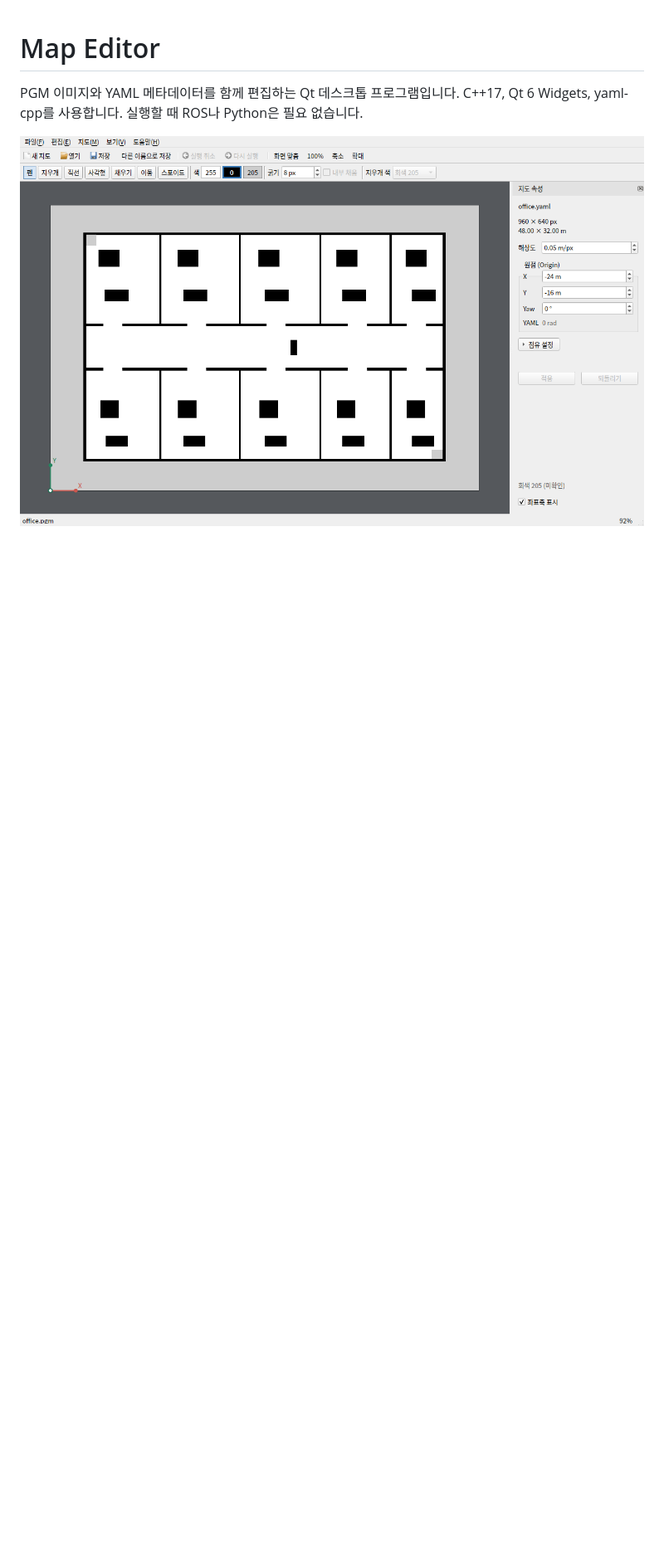
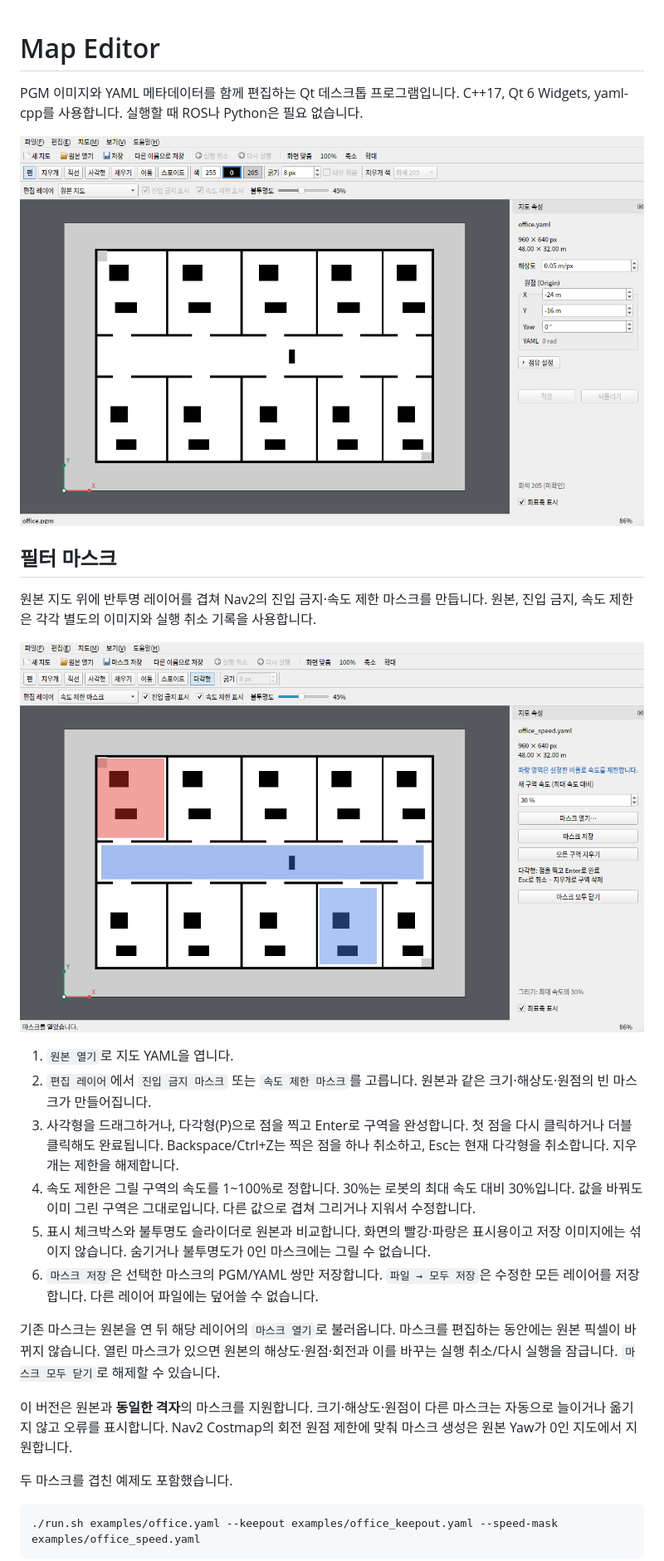
Before and after one commit to YooJuno/map_editor, a Markdown page: README.md, the part around one of its changes. Shown at 83% size. Rendered like a GitHub page; pictures changed too: docs/filter_masks.png (added), docs/screenshot.png; blank space fills up the shorter version.

Commit message:
Add layered keepout and speed masks with polygon zone editing

````diff
--- a/README.md
+++ b/README.md
@@ -4,3 +4,38 @@ PGM 이미지와 YAML 메타데이터를 함께 편집하는 Qt 데스크톱 프
 C++17, Qt 6 Widgets, yaml-cpp를 사용합니다. 실행할 때 ROS나 Python은 필요 없습니다.
 
 ![편집 화면](docs/screenshot.png)
+
+## 필터 마스크
+
+원본 지도 위에 반투명 레이어를 겹쳐 Nav2의 진입 금지·속도 제한 마스크를 만듭니다.
+원본, 진입 금지, 속도 제한은 각각 별도의 이미지와 실행 취소 기록을 사용합니다.
+
+![필터 마스크 편집](docs/filter_masks.png)
+
+1. `원본 열기`로 지도 YAML을 엽니다.
+2. `편집 레이어`에서 `진입 금지 마스크` 또는 `속도 제한 마스크`를 고릅니다.
+   원본과 같은 크기·해상도·원점의 빈 마스크가 만들어집니다.
+3. 사각형을 드래그하거나, 다각형(P)으로 점을 찍고 Enter로 구역을 완성합니다.
+   첫 점을 다시 클릭하거나 더블클릭해도 완료됩니다. Backspace/Ctrl+Z는 찍은 점을
+   하나 취소하고, Esc는 현재 다각형을 취소합니다. 지우개는 제한을 해제합니다.
+4. 속도 제한은 그릴 구역의 속도를 1~100%로 정합니다. 30%는 로봇의 최대 속도 대비 30%입니다.
+   값을 바꿔도 이미 그린 구역은 그대로입니다. 다른 값으로 겹쳐 그리거나 지워서 수정합니다.
+5. 표시 체크박스와 불투명도 슬라이더로 원본과 비교합니다. 화면의 빨강·파랑은 표시용이고
+   저장 이미지에는 섞이지 않습니다. 숨기거나 불투명도가 0인 마스크에는 그릴 수 없습니다.
+6. `마스크 저장`은 선택한 마스크의 PGM/YAML 쌍만 저장합니다. `파일 → 모두 저장`은
+   수정한 모든 레이어를 저장합니다. 다른 레이어 파일에는 덮어쓸 수 없습니다.
+
+기존 마스크는 원본을 연 뒤 해당 레이어의 `마스크 열기`로 불러옵니다. 마스크를 편집하는
+동안에는 원본 픽셀이 바뀌지 않습니다. 열린 마스크가 있으면 원본의 해상도·원점·회전과
+이를 바꾸는 실행 취소/다시 실행을 잠급니다. `마스크 모두 닫기`로 해제할 수 있습니다.
+
+이 버전은 원본과 **동일한 격자**의 마스크를 지원합니다. 크기·해상도·원점이 다른 마스크는
+자동으로 늘이거나 옮기지 않고 오류를 표시합니다. Nav2 Costmap의 회전 원점 제한에 맞춰
+마스크 생성은 원본 Yaw가 0인 지도에서 지원합니다.
+
+두 마스크를 겹친 예제도 포함했습니다.
+
+```bash
+./run.sh examples/office.yaml --keepout examples/office_keepout.yaml --speed-mask examples/office_speed.yaml
+```
+
````
Also changed, not shown: other parts of README.md (+21 -1 lines), 17 other files.
